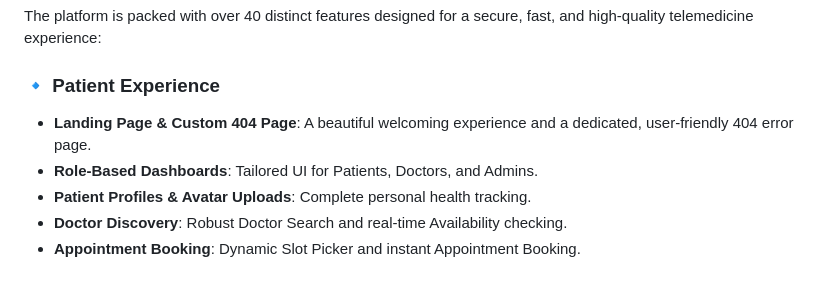
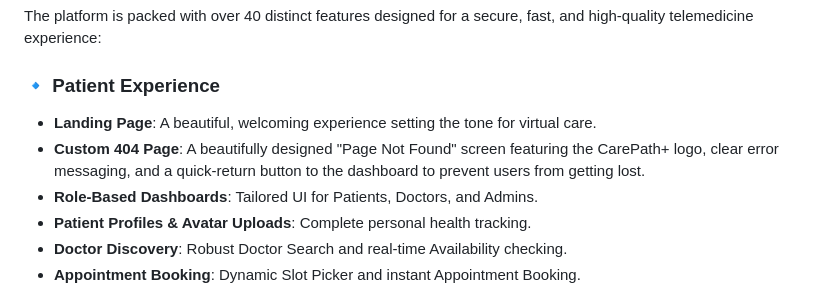
Before and after one commit to AbhinavSharma-BLR/CarePath, a Markdown page: README.md, the part around the change. Drawn GitHub-style.

Commit message:
docs: expand on custom 404 page features

```diff
--- a/README.md
+++ b/README.md
@@ -9,7 +9,8 @@
 The platform is packed with over 40 distinct features designed for a secure, fast, and high-quality telemedicine experience:
 
 ### 🔹 Patient Experience
-- **Landing Page & Custom 404 Page**: A beautiful welcoming experience and a dedicated, user-friendly 404 error page.
+- **Landing Page**: A beautiful, welcoming experience setting the tone for virtual care.
+- **Custom 404 Page**: A beautifully designed "Page Not Found" screen featuring the CarePath+ logo, clear error messaging, and a quick-return button to the dashboard to prevent users from getting lost.
 - **Role-Based Dashboards**: Tailored UI for Patients, Doctors, and Admins.
 - **Patient Profiles & Avatar Uploads**: Complete personal health tracking.
 - **Doctor Discovery**: Robust Doctor Search and real-time Availability checking.
```
